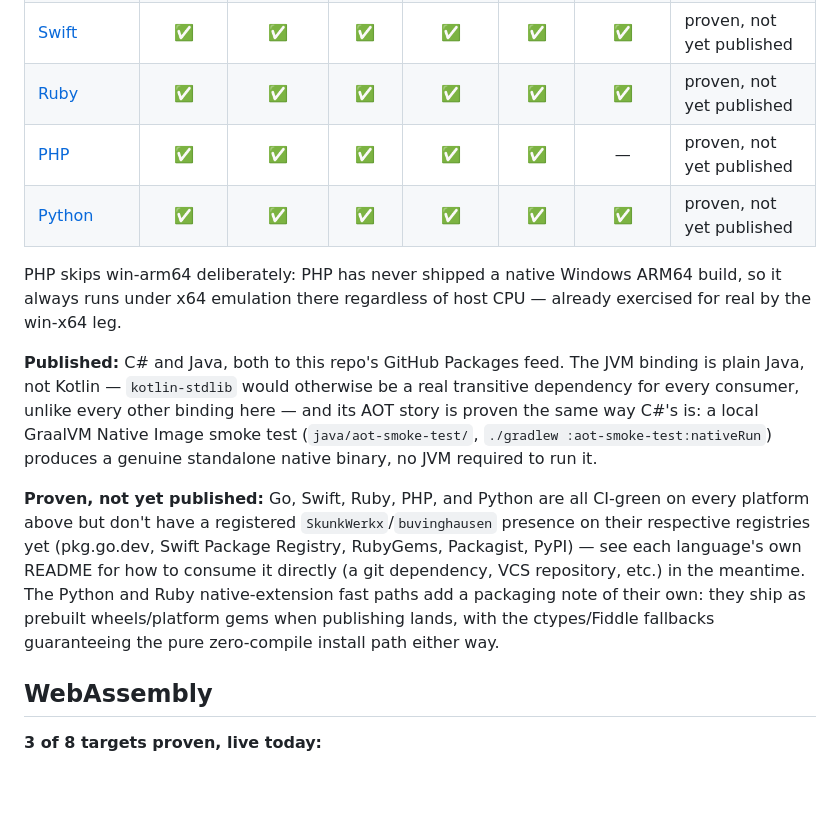
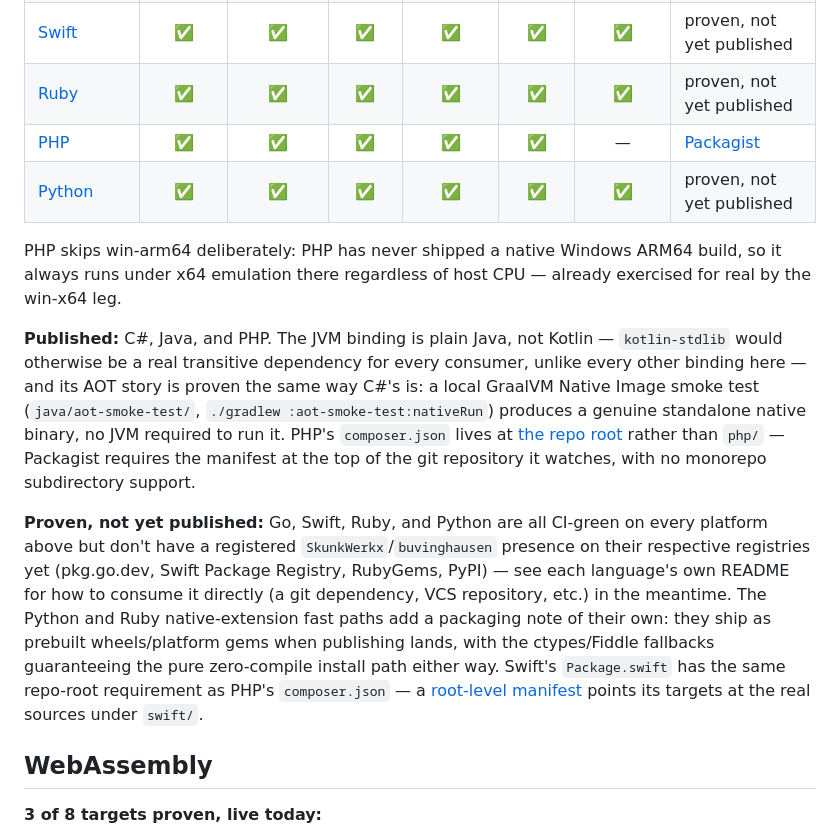
Before and after one commit to SkunkWerkx/HyperUuid, a Markdown page: README.md, the part around the change. Rendered like a GitHub page; blank space fills up the shorter version.

```diff
--- a/README.md
+++ b/README.md
@@ -101,14 +101,14 @@ Every language, on every platform, proven for real: `.github/workflows/build-pac
 | [Go](go/) | ✅ | ✅ | ✅ | ✅ | ✅ | ✅ | proven, not yet published |
 | [Swift](swift/) | ✅ | ✅ | ✅ | ✅ | ✅ | ✅ | proven, not yet published |
 | [Ruby](ruby/) | ✅ | ✅ | ✅ | ✅ | ✅ | ✅ | proven, not yet published |
-| [PHP](php/) | ✅ | ✅ | ✅ | ✅ | ✅ | — | proven, not yet published |
+| [PHP](php/) | ✅ | ✅ | ✅ | ✅ | ✅ | — | [Packagist](https://packagist.org/packages/skunkwerkx/hyperuuid) |
 | [Python](python/) | ✅ | ✅ | ✅ | ✅ | ✅ | ✅ | proven, not yet published |
 
 PHP skips win-arm64 deliberately: PHP has never shipped a native Windows ARM64 build, so it always runs under x64 emulation there regardless of host CPU — already exercised for real by the win-x64 leg.
 
-**Published:** C# and Java, both to this repo's GitHub Packages feed. The JVM binding is plain Java, not Kotlin — `kotlin-stdlib` would otherwise be a real transitive dependency for every consumer, unlike every other binding here — and its AOT story is proven the same way C#'s is: a local GraalVM Native Image smoke test (`java/aot-smoke-test/`, `./gradlew :aot-smoke-test:nativeRun`) produces a genuine standalone native binary, no JVM required to run it.
+**Published:** C#, Java, and PHP. The JVM binding is plain Java, not Kotlin — `kotlin-stdlib` would otherwise be a real transitive dependency for every consumer, unlike every other binding here — and its AOT story is proven the same way C#'s is: a local GraalVM Native Image smoke test (`java/aot-smoke-test/`, `./gradlew :aot-smoke-test:nativeRun`) produces a genuine standalone native binary, no JVM required to run it. PHP's `composer.json` lives at [the repo root](composer.json) rather than `php/` — Packagist requires the manifest at the top of the git repository it watches, with no monorepo subdirectory support.
 
-**Proven, not yet published:** Go, Swift, Ruby, PHP, and Python are all CI-green on every platform above but don't have a registered `SkunkWerkx`/`buvinghausen` presence on their respective registries yet (pkg.go.dev, Swift Package Registry, RubyGems, Packagist, PyPI) — see each language's own README for how to consume it directly (a git dependency, VCS repository, etc.) in the meantime. The Python and Ruby native-extension fast paths add a packaging note of their own: they ship as prebuilt wheels/platform gems when publishing lands, with the ctypes/Fiddle fallbacks guaranteeing the pure zero-compile install path either way.
+**Proven, not yet published:** Go, Swift, Ruby, and Python are all CI-green on every platform above but don't have a registered `SkunkWerkx`/`buvinghausen` presence on their respective registries yet (pkg.go.dev, Swift Package Registry, RubyGems, PyPI) — see each language's own README for how to consume it directly (a git dependency, VCS repository, etc.) in the meantime. The Python and Ruby native-extension fast paths add a packaging note of their own: they ship as prebuilt wheels/platform gems when publishing lands, with the ctypes/Fiddle fallbacks guaranteeing the pure zero-compile install path either way. Swift's `Package.swift` has the same repo-root requirement as PHP's `composer.json` — a [root-level manifest](Package.swift) points its targets at the real sources under `swift/`.
 
 ## WebAssembly
 
```
Also changed, not shown: php/README.md (+19 -12 lines).
